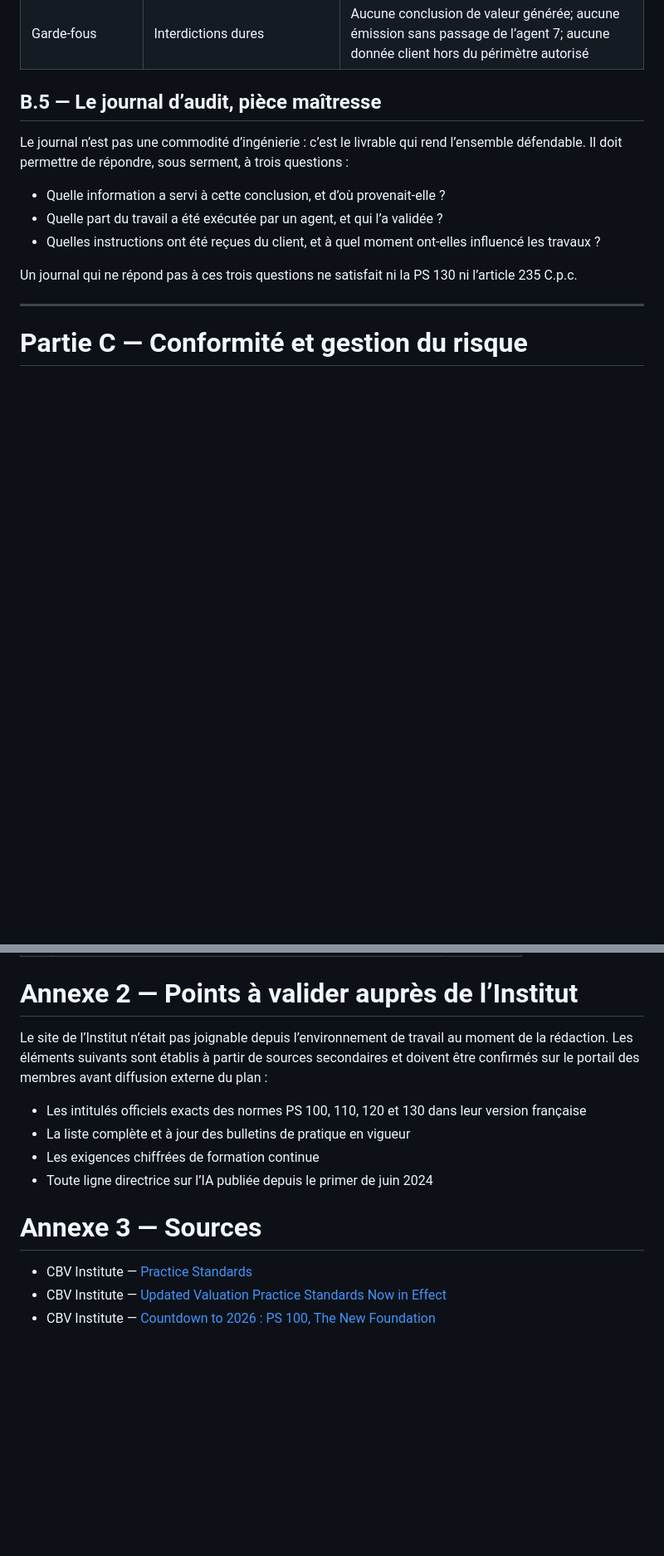
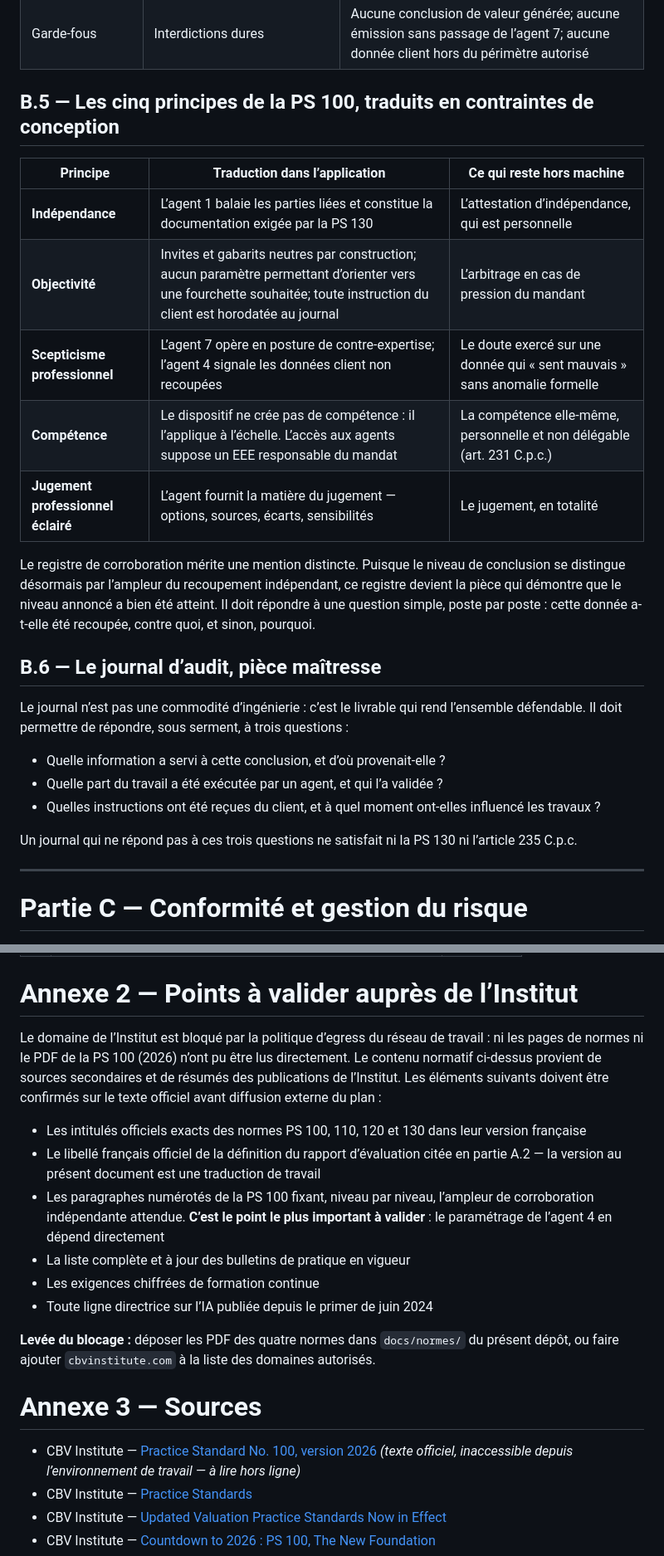
Before and after one commit to 1P1ca/1p1, a Markdown page: docs/plan-application-agentique-eee.md, 2 parts joined by grey strips. Shown at 83% size. GitHub-like rendering; blank space fills up the shorter version.

```diff
--- a/docs/plan-application-agentique-eee.md
+++ b/docs/plan-application-agentique-eee.md
@@ -150,7 +155,19 @@ L’adoption est déjà un fait dans la profession : au congrès de l’Institut
 | Journal d’audit | Trace de chaque appel, invite, source, sortie et validation humaine | Immuable, exportable, lisible par un tiers |
 | Garde-fous | Interdictions dures | Aucune conclusion de valeur générée; aucune émission sans passage de l’agent 7; aucune donnée client hors du périmètre autorisé |
 
-## B.5 — Le journal d’audit, pièce maîtresse
+## B.5 — Les cinq principes de la PS 100, traduits en contraintes de conception
+
+| Principe | Traduction dans l’application | Ce qui reste hors machine |
+|---|---|---|
+| **Indépendance** | L’agent 1 balaie les parties liées et constitue la documentation exigée par la PS 130 | L’attestation d’indépendance, qui est personnelle |
+| **Objectivité** | Invites et gabarits neutres par construction; aucun paramètre permettant d’orienter vers une fourchette souhaitée; toute instruction du client est horodatée au journal | L’arbitrage en cas de pression du mandant |
+| **Scepticisme professionnel** | L’agent 7 opère en posture de contre-expertise; l’agent 4 signale les données client non recoupées | Le doute exercé sur une donnée qui « sent mauvais » sans anomalie formelle |
+| **Compétence** | Le dispositif ne crée pas de compétence : il l’applique à l’échelle. L’accès aux agents suppose un EEE responsable du mandat | La compétence elle-même, personnelle et non délégable (art. 231 C.p.c.) |
+| **Jugement professionnel éclairé** | L’agent fournit la matière du jugement — options, sources, écarts, sensibilités | Le jugement, en totalité |
+
+Le registre de corroboration mérite une mention distincte. Puisque le niveau de conclusion se distingue désormais par l’ampleur du recoupement indépendant, ce registre devient la pièce qui démontre que le niveau annoncé a bien été atteint. Il doit répondre à une question simple, poste par poste : cette donnée a-t-elle été recoupée, contre quoi, et sinon, pourquoi.
+
+## B.6 — Le journal d’audit, pièce maîtresse
 
 Le journal n’est pas une commodité d’ingénierie : c’est le livrable qui rend l’ensemble défendable. Il doit permettre de répondre, sous serment, à trois questions :
 
@@ -265,15 +282,20 @@ L’indicateur d’écart agent-humain mérite une attention particulière : il
 
 # Annexe 2 — Points à valider auprès de l’Institut
 
-Le site de l’Institut n’était pas joignable depuis l’environnement de travail au moment de la rédaction. Les éléments suivants sont établis à partir de sources secondaires et doivent être confirmés sur le portail des membres avant diffusion externe du plan :
+Le domaine de l’Institut est bloqué par la politique d’egress du réseau de travail : ni les pages de normes ni le PDF de la PS 100 (2026) n’ont pu être lus directement. Le contenu normatif ci-dessus provient de sources secondaires et de résumés des publications de l’Institut. Les éléments suivants doivent être confirmés sur le texte officiel avant diffusion externe du plan :
 
 - Les intitulés officiels exacts des normes PS 100, 110, 120 et 130 dans leur version française
+- Le libellé français officiel de la définition du rapport d’évaluation citée en partie A.2 — la version au présent document est une traduction de travail
+- Les paragraphes numérotés de la PS 100 fixant, niveau par niveau, l’ampleur de corroboration indépendante attendue. **C’est le point le plus important à valider** : le paramétrage de l’agent 4 en dépend directement
 - La liste complète et à jour des bulletins de pratique en vigueur
 - Les exigences chiffrées de formation continue
 - Toute ligne directrice sur l’IA publiée depuis le primer de juin 2024
 
+**Levée du blocage :** déposer les PDF des quatre normes dans `docs/normes/` du présent dépôt, ou faire ajouter `cbvinstitute.com` à la liste des domaines autorisés.
+
 # Annexe 3 — Sources
 
+- CBV Institute — [Practice Standard No. 100, version 2026](https://cbvinstitute.com/wp-content/uploads/2025/10/Practice-Standard-No.-100-E-2026.pdf) *(texte officiel, inaccessible depuis l’environnement de travail — à lire hors ligne)*
 - CBV Institute — [Practice Standards](https://cbvinstitute.com/members-students/standards-ethics/practice-standards/)
 - CBV Institute — [Updated Valuation Practice Standards Now in Effect](https://cbvinstitute.com/news_article/cbv-institutes-updated-valuation-practice-standards-now-in-effect/)
 - CBV Institute — [Countdown to 2026 : PS 100, The New Foundation](https://cbvinstitute.com/countdown-to-2026-ps-100-the-new-foundation/)
```
Also changed, not shown: other parts of docs/plan-application-agentique-eee.md (+9 -4 lines).
